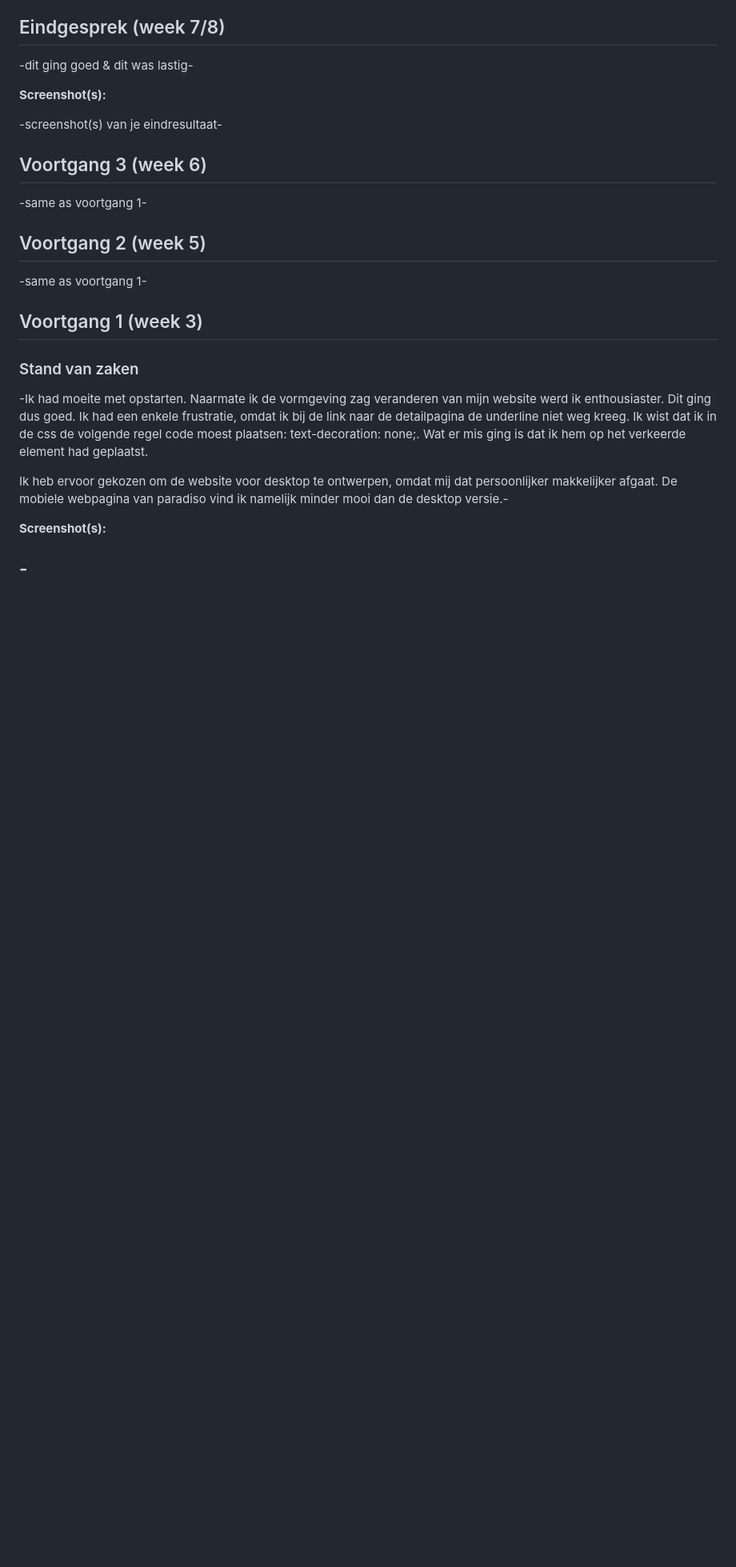
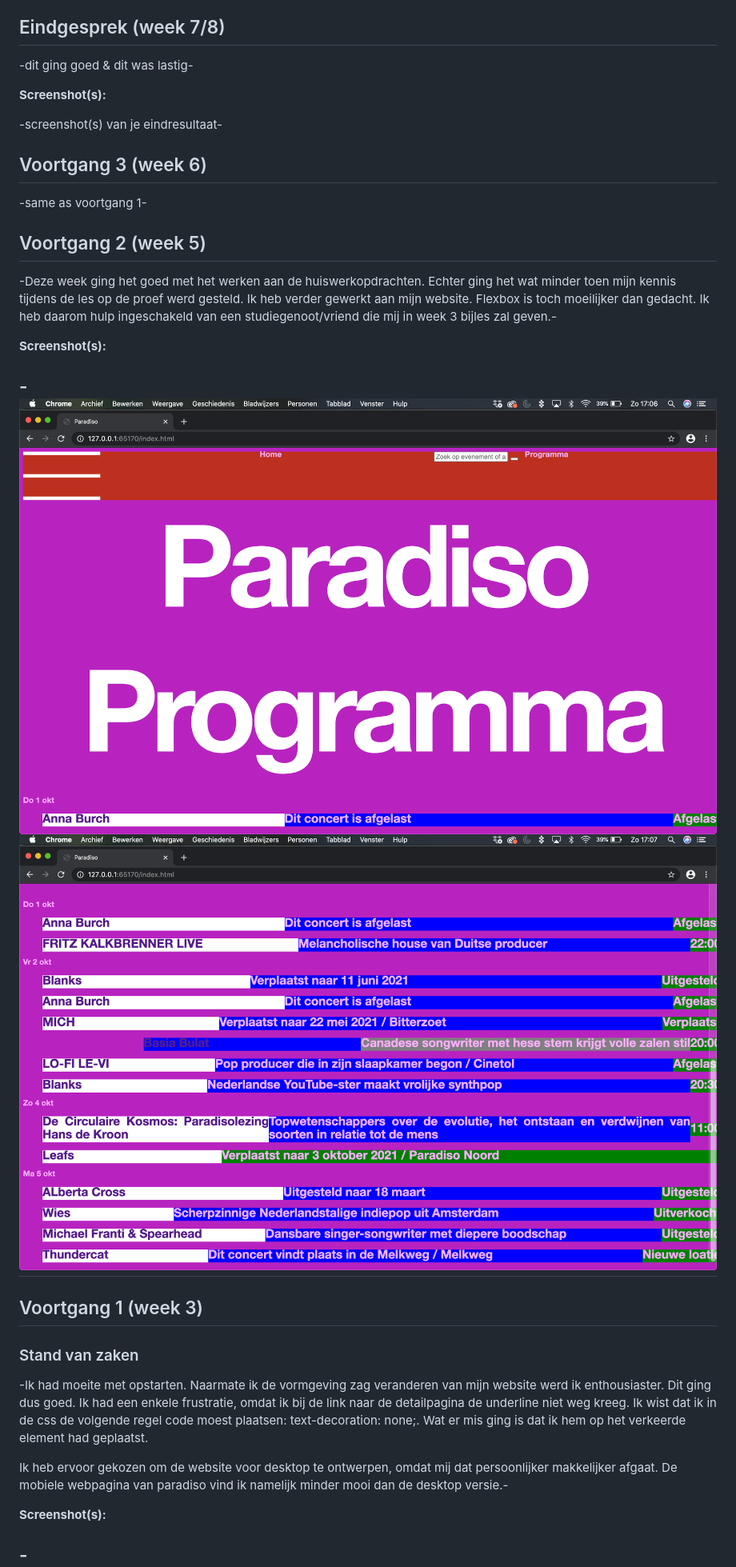
Before and after one commit to LisaMarsman/frontenddevelopment, a Markdown page: readme.md, the part around the change. Shown at 80% size. GitHub-like rendering; pictures changed too: images/proceswk2_1.png (added), images/proceswk2_2.png (added); blank space fills up the shorter version.

Commit message:
Add files via upload
Update week 2

```diff
--- a/readme.md
+++ b/readme.md
@@ -30,9 +30,13 @@ Markdown cheat cheet: [Hulp bij het schrijven van Markdown](https://github.com/a
 
 ## Voortgang 2 (week 5)
 
--same as voortgang 1-
+-Deze week ging het goed met het werken aan de huiswerkopdrachten. Echter ging het wat minder toen mijn kennis tijdens de les op de proef werd gesteld. Ik heb verder gewerkt aan mijn website. Flexbox is toch moeilijker dan gedacht. Ik heb daarom hulp ingeschakeld van een studiegenoot/vriend die mij in week 3 bijles zal geven.-
 
+**Screenshot(s):**
 
+-![tweede versie website.](images/proceswk2_1.png)
+![tweede versie website.](images/proceswk2_2.png)
+-
 
 ## Voortgang 1 (week 3)
 
```
Also changed, not shown: images/hamburger.png (added), 3 other files.
